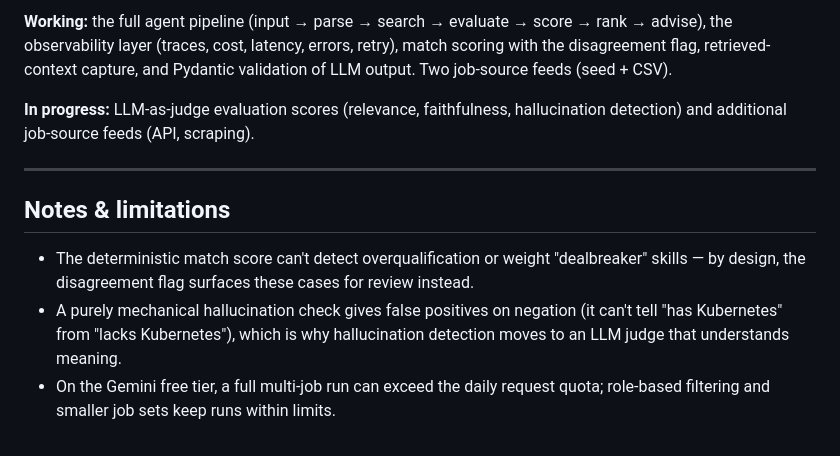
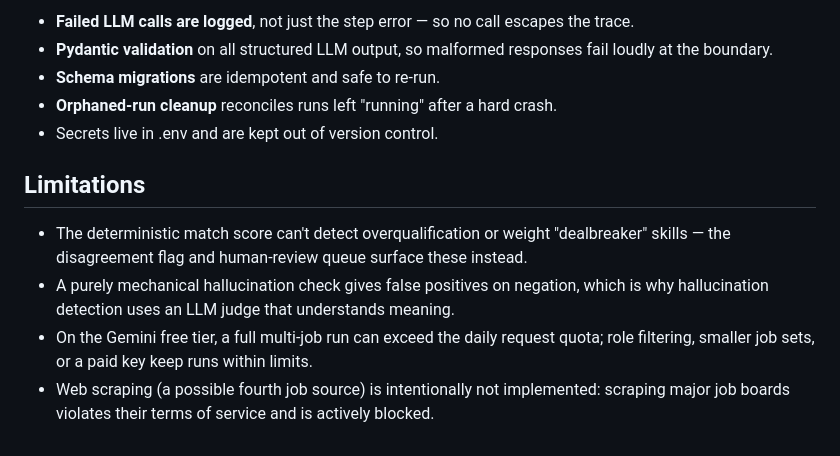
Before and after one commit to sandy8005/agentops-monitor, a Markdown page: README.md, the part around one of its changes. Rendered like a GitHub page.

```diff
--- a/README.md
+++ b/README.md
@@ -135,12 +130,13 @@ python view_run.py <run_id>     # inspect a stored run
 
-**Working:** the full agent pipeline (input → parse → search → evaluate → score → rank → advise), the observability layer (traces, cost, latency, errors, retry), match scoring with the disagreement flag, retrieved-context capture, and Pydantic validation of LLM output. Two job-source feeds (seed + CSV).
+- **Failed LLM calls are logged**, not just the step error — so no call escapes the trace.
+- **Pydantic validation** on all structured LLM output, so malformed responses fail loudly at the boundary.
+- **Schema migrations** are idempotent and safe to re-run.
+- **Orphaned-run cleanup** reconciles runs left "running" after a hard crash.
+- Secrets live in .env and are kept out of version control.
 
-**In progress:** LLM-as-judge evaluation scores (relevance, faithfulness, hallucination detection) and additional job-source feeds (API, scraping).
+## Limitations
 
----
-
-## Notes & limitations
-
-- The deterministic match score can't detect overqualification or weight "dealbreaker" skills — by design, the disagreement flag surfaces these cases for review instead.
-- A purely mechanical hallucination check gives false positives on negation (it can't tell "has Kubernetes" from "lacks Kubernetes"), which is why hallucination detection moves to an LLM judge that understands meaning.
-- On the Gemini free tier, a full multi-job run can exceed the daily request quota; role-based filtering and smaller job sets keep runs within limits.
+- The deterministic match score can't detect overqualification or weight "dealbreaker" skills — the disagreement flag and human-review queue surface these instead.
+- A purely mechanical hallucination check gives false positives on negation, which is why hallucination detection uses an LLM judge that understands meaning.
+- On the Gemini free tier, a full multi-job run can exceed the daily request quota; role filtering, smaller job sets, or a paid key keep runs within limits.
+- Web scraping (a possible fourth job source) is intentionally not implemented: scraping major job boards violates their terms of service and is actively blocked.
```
Also changed, not shown: other parts of README.md (+60 -65 lines).
